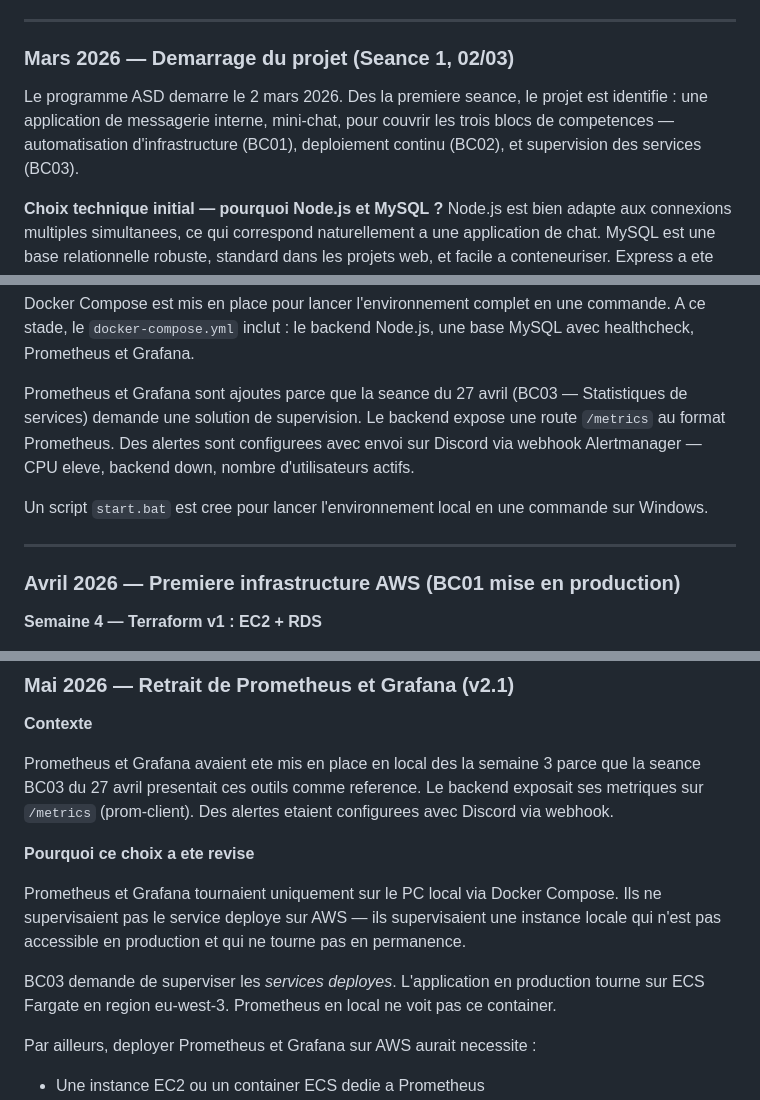
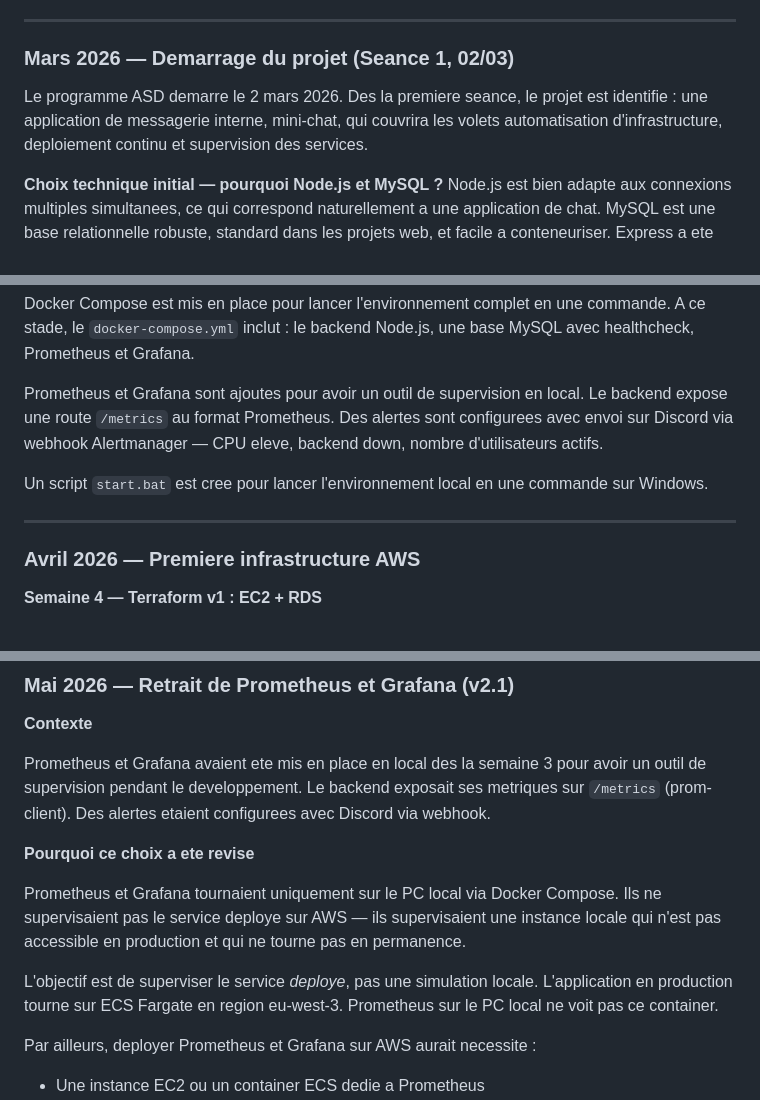
Before and after one commit to babs235/mini-chat, a Markdown page: GUIDE_DEPLOIEMENT.md, 3 parts joined by grey strips. GitHub-like rendering.

Commit message:
docs: remove BC01/BC02/BC03 references from project journal

```diff
--- a/GUIDE_DEPLOIEMENT.md
+++ b/GUIDE_DEPLOIEMENT.md
@@ -34,7 +34,7 @@ Cette section retrace les grandes etapes du projet, les choix techniques faits a
 
 ### Mars 2026 — Demarrage du projet (Seance 1, 02/03)
 
-Le programme ASD demarre le 2 mars 2026. Des la premiere seance, le projet est identifie : une application de messagerie interne, mini-chat, pour couvrir les trois blocs de competences — automatisation d'infrastructure (BC01), deploiement continu (BC02), et supervision des services (BC03).
+Le programme ASD demarre le 2 mars 2026. Des la premiere seance, le projet est identifie : une application de messagerie interne, mini-chat, qui couvrira les volets automatisation d'infrastructure, deploiement continu et supervision des services.
 
 **Choix technique initial — pourquoi Node.js et MySQL ?**
 Node.js est bien adapte aux connexions multiples simultanees, ce qui correspond naturellement a une application de chat. MySQL est une base relationnelle robuste, standard dans les projets web, et facile a conteneuriser. Express a ete choisi pour sa simplicite : c'est le framework minimal, sans surcouche inutile.
@@ -57,13 +57,13 @@ Interface HTML/CSS/JS simple : une page de connexion, une page de messages avec
 
 Docker Compose est mis en place pour lancer l'environnement complet en une commande. A ce stade, le `docker-compose.yml` inclut : le backend Node.js, une base MySQL avec healthcheck, Prometheus et Grafana.
 
-Prometheus et Grafana sont ajoutes parce que la seance du 27 avril (BC03 — Statistiques de services) demande une solution de supervision. Le backend expose une route `/metrics` au format Prometheus. Des alertes sont configurees avec envoi sur Discord via webhook Alertmanager — CPU eleve, backend down, nombre d'utilisateurs actifs.
+Prometheus et Grafana sont ajoutes pour avoir un outil de supervision en local. Le backend expose une route `/metrics` au format Prometheus. Des alertes sont configurees avec envoi sur Discord via webhook Alertmanager — CPU eleve, backend down, nombre d'utilisateurs actifs.
 
 Un script `start.bat` est cree pour lancer l'environnement local en une commande sur Windows.
 
 ---
 
-### Avril 2026 — Premiere infrastructure AWS (BC01 mise en production)
+### Avril 2026 — Premiere infrastructure AWS
 
 **Semaine 4 — Terraform v1 : EC2 + RDS**
 
@@ -120,13 +120,13 @@ Plusieurs erreurs de state Terraform ont ete rencontrees lors de la migration :
 
 **Contexte**
 
-Prometheus et Grafana avaient ete mis en place en local des la semaine 3 parce que la seance BC03 du 27 avril presentait ces outils comme reference. Le backend exposait ses metriques sur `/metrics` (prom-client). Des alertes etaient configurees avec Discord via webhook.
+Prometheus et Grafana avaient ete mis en place en local des la semaine 3 pour avoir un outil de supervision pendant le developpement. Le backend exposait ses metriques sur `/metrics` (prom-client). Des alertes etaient configurees avec Discord via webhook.
 
 **Pourquoi ce choix a ete revise**
 
 Prometheus et Grafana tournaient uniquement sur le PC local via Docker Compose. Ils ne supervisaient pas le service deploye sur AWS — ils supervisaient une instance locale qui n'est pas accessible en production et qui ne tourne pas en permanence.
 
-BC03 demande de superviser les *services deployes*. L'application en production tourne sur ECS Fargate en region eu-west-3. Prometheus en local ne voit pas ce container.
+L'objectif est de superviser le service *deploye*, pas une simulation locale. L'application en production tourne sur ECS Fargate en region eu-west-3. Prometheus sur le PC local ne voit pas ce container.
 
 Par ailleurs, deployer Prometheus et Grafana sur AWS aurait necessite :
 - Une instance EC2 ou un container ECS dedie a Prometheus
```
Also changed, not shown: other parts of GUIDE_DEPLOIEMENT.md (+2 -2 lines).
